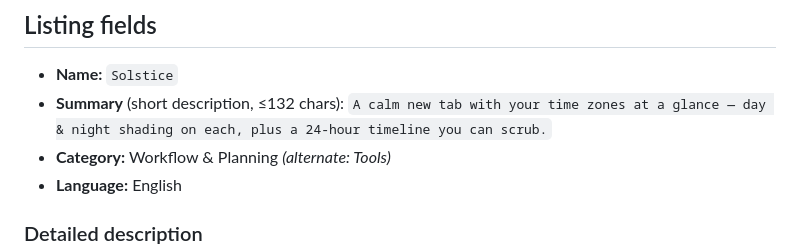
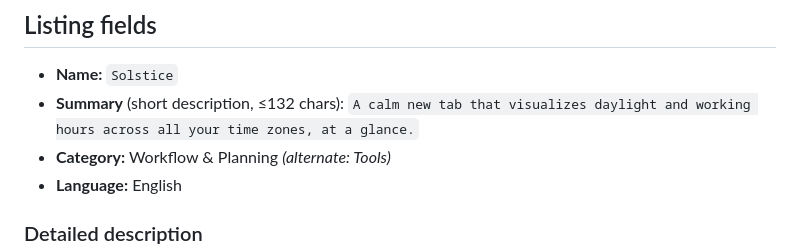
Before and after one commit to seanoliver/solstice, a Markdown page: docs/chrome-web-store-listing.md, the part around the change. Drawn GitHub-style.

Commit message:
docs(publish): summary emphasizes daylight + working hours across zones

```diff
--- a/docs/chrome-web-store-listing.md
+++ b/docs/chrome-web-store-listing.md
@@ -21,7 +21,7 @@ Contains only runtime files + icons — no docs, tests, screenshots, or README.
 
 - **Name:** `Solstice`
 - **Summary** (short description, ≤132 chars):
-  `A calm new tab with your time zones at a glance — day & night shading on each, plus a 24-hour timeline you can scrub.`
+  `A calm new tab that visualizes daylight and working hours across all your time zones, at a glance.`
 - **Category:** Workflow & Planning _(alternate: Tools)_
 - **Language:** English
 
```
